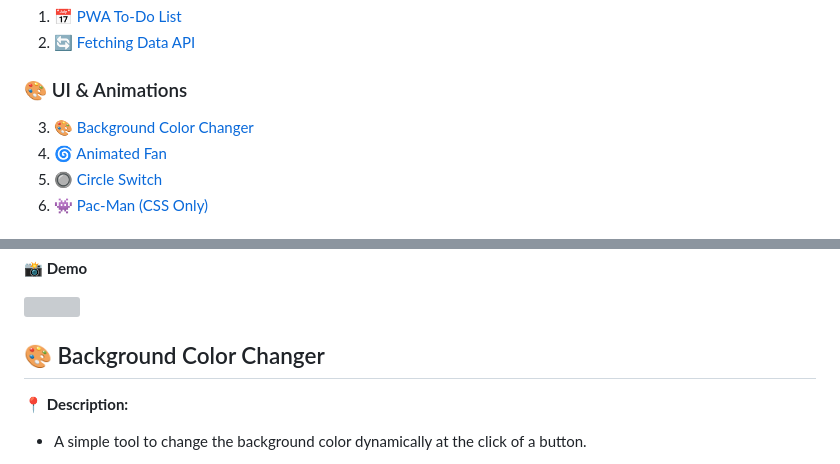
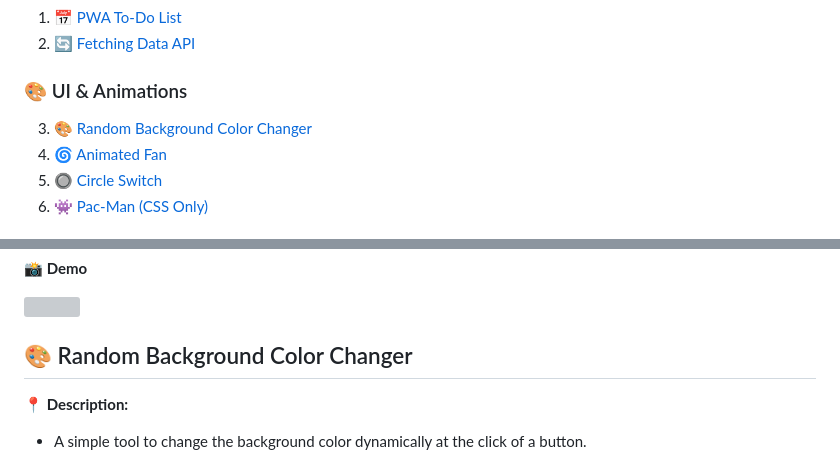
Before and after one commit to e-khalifa/JS-mini-projects, a Markdown page: README.md, 2 parts joined by grey strips. Drawn GitHub-style; grey boxes are pictures that could not be loaded.

```diff
--- a/README.md
+++ b/README.md
@@ -9,7 +9,7 @@ A collection of small, interactive JavaScript projects. Each project runs in the
 2. [🔄 Fetching Data API](#-fetching-data-api)
 
 ### 🎨 UI & Animations
-3. [🎨 Background Color Changer](#-background-color-changer)
+3. [🎨 Random Background Color Changer](#-random-background-color-changer)
 4. [🌀 Animated Fan](#-animated-fan)
 5. [🔘 Circle Switch](#-circle-switch)
 6. [👾 Pac-Man (CSS Only)](#-pac-man-css-only)
@@ -44,7 +44,7 @@ A collection of small, interactive JavaScript projects. Each project runs in the
 </div>
 
 
-## 🎨 Background Color Changer
+## 🎨 Random Background Color Changer
 
 **📍 Description:**
 - A simple tool to change the background color dynamically at the click of a button.
```
